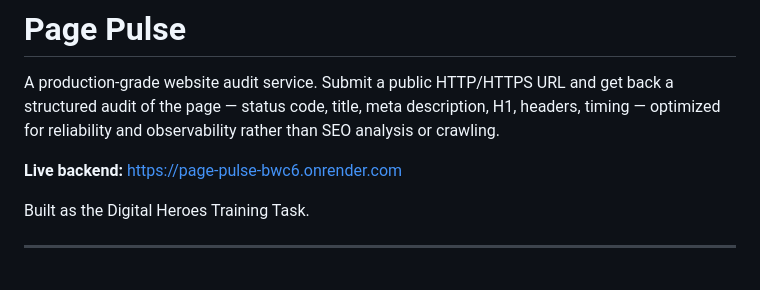
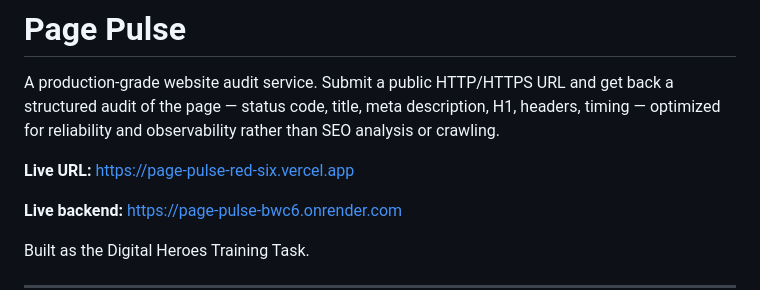
Before and after one commit to monishpn/page_pulse, a Markdown page: README.md, the part around the change. Rendered like a GitHub page; blank space fills up the shorter version.

```diff
--- a/README.md
+++ b/README.md
@@ -1,6 +1,8 @@
 # Page Pulse
 
 A production-grade website audit service. Submit a public HTTP/HTTPS URL and get back a structured audit of the page — status code, title, meta description, H1, headers, timing — optimized for reliability and observability rather than SEO analysis or crawling.
+
+**Live URL:** https://page-pulse-red-six.vercel.app
 
 **Live backend:** https://page-pulse-bwc6.onrender.com
 
```
